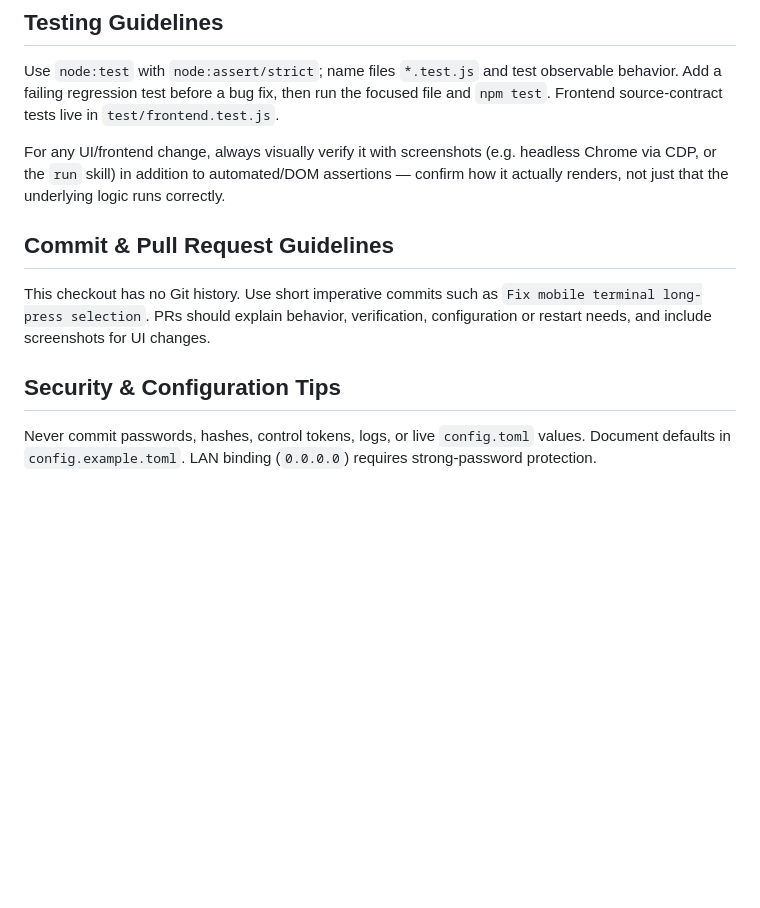
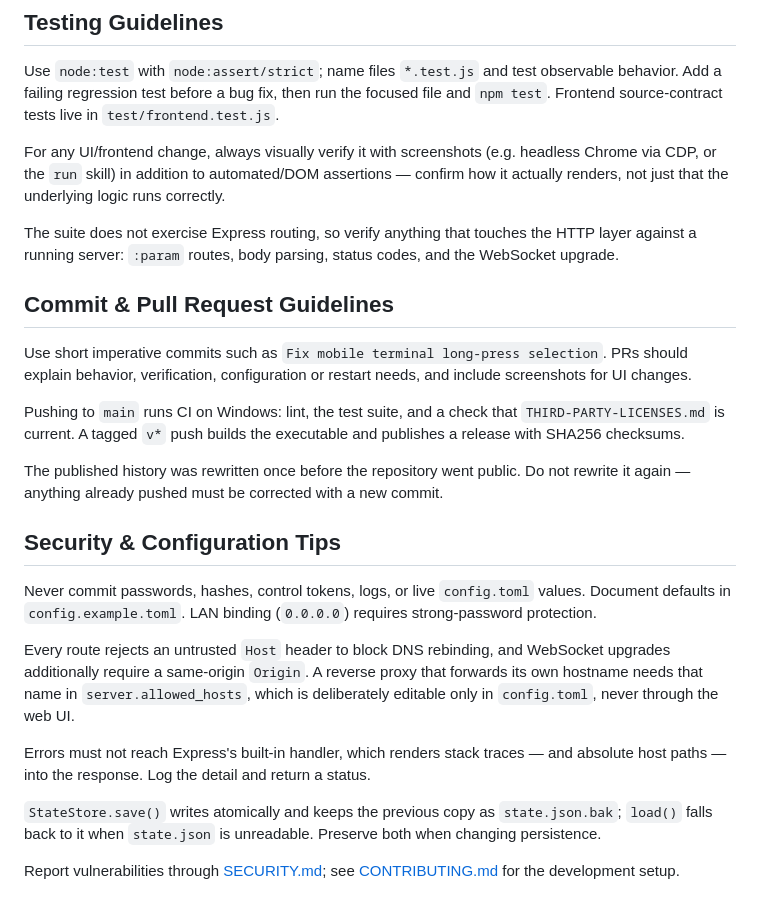
Before and after one commit to tonyieong/wps7, a Markdown page: AGENTS.md, the part around one of its changes. Rendered like a GitHub page; blank space fills up the shorter version.

```diff
--- a/AGENTS.md
+++ b/AGENTS.md
@@ -49,10 +45,24 @@ Use `node:test` with `node:assert/strict`; name files `*.test.js` and test obser
 
 For any UI/frontend change, always visually verify it with screenshots (e.g. headless Chrome via CDP, or the `run` skill) in addition to automated/DOM assertions — confirm how it actually renders, not just that the underlying logic runs correctly.
 
+The suite does not exercise Express routing, so verify anything that touches the HTTP layer against a running server: `:param` routes, body parsing, status codes, and the WebSocket upgrade.
+
 ## Commit & Pull Request Guidelines
 
-This checkout has no Git history. Use short imperative commits such as `Fix mobile terminal long-press selection`. PRs should explain behavior, verification, configuration or restart needs, and include screenshots for UI changes.
+Use short imperative commits such as `Fix mobile terminal long-press selection`. PRs should explain behavior, verification, configuration or restart needs, and include screenshots for UI changes.
+
+Pushing to `main` runs CI on Windows: lint, the test suite, and a check that `THIRD-PARTY-LICENSES.md` is current. A tagged `v*` push builds the executable and publishes a release with SHA256 checksums.
+
+The published history was rewritten once before the repository went public. Do not rewrite it again — anything already pushed must be corrected with a new commit.
 
 ## Security & Configuration Tips
 
 Never commit passwords, hashes, control tokens, logs, or live `config.toml` values. Document defaults in `config.example.toml`. LAN binding (`0.0.0.0`) requires strong-password protection.
+
+Every route rejects an untrusted `Host` header to block DNS rebinding, and WebSocket upgrades additionally require a same-origin `Origin`. A reverse proxy that forwards its own hostname needs that name in `server.allowed_hosts`, which is deliberately editable only in `config.toml`, never through the web UI.
+
+Errors must not reach Express's built-in handler, which renders stack traces — and absolute host paths — into the response. Log the detail and return a status.
+
+`StateStore.save()` writes atomically and keeps the previous copy as `state.json.bak`; `load()` falls back to it when `state.json` is unreadable. Preserve both when changing persistence.
+
+Report vulnerabilities through [SECURITY.md](SECURITY.md); see [CONTRIBUTING.md](CONTRIBUTING.md) for the development setup.
```
Also changed, not shown: other parts of AGENTS.md (+6 -10 lines).
